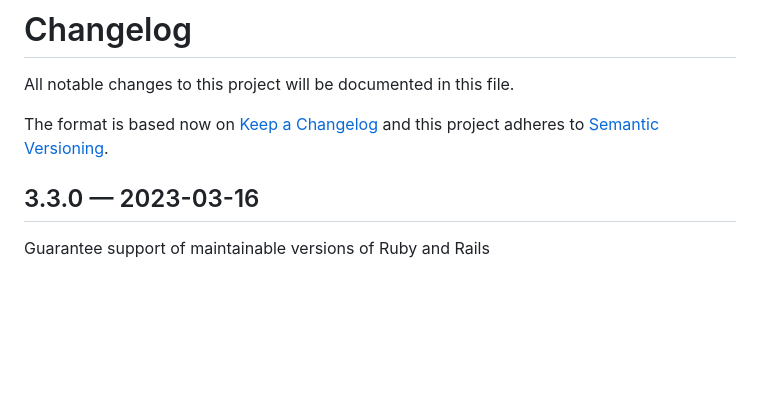
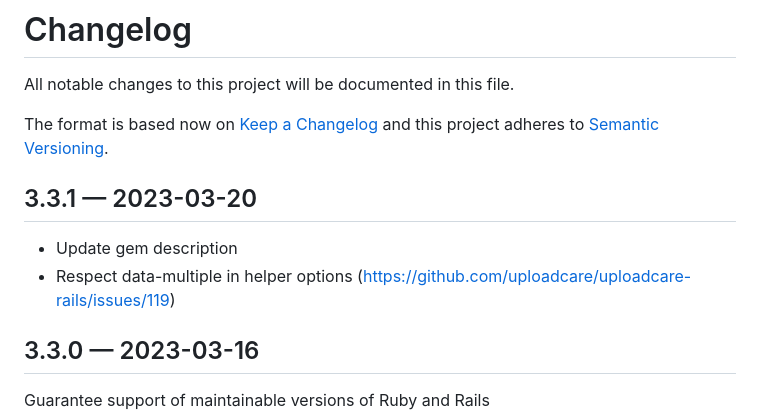
Before and after one commit to uploadcare/uploadcare-rails, a Markdown page: CHANGELOG.md, the part around the change. Drawn GitHub-style; blank space fills up the shorter version.

Commit message:
Update the changelog

```diff
--- a/CHANGELOG.md
+++ b/CHANGELOG.md
@@ -3,6 +3,11 @@ All notable changes to this project will be documented in this file.
 
 The format is based now on [Keep a Changelog](http://keepachangelog.com/en/1.0.0/)
 and this project adheres to [Semantic Versioning](http://semver.org/spec/v2.0.0.html).
+
+## 3.3.1 — 2023-03-20
+
+* Update gem description
+* Respect data-multiple in helper options (https://github.com/uploadcare/uploadcare-rails/issues/119)
 
 ## 3.3.0 — 2023-03-16
 
```
